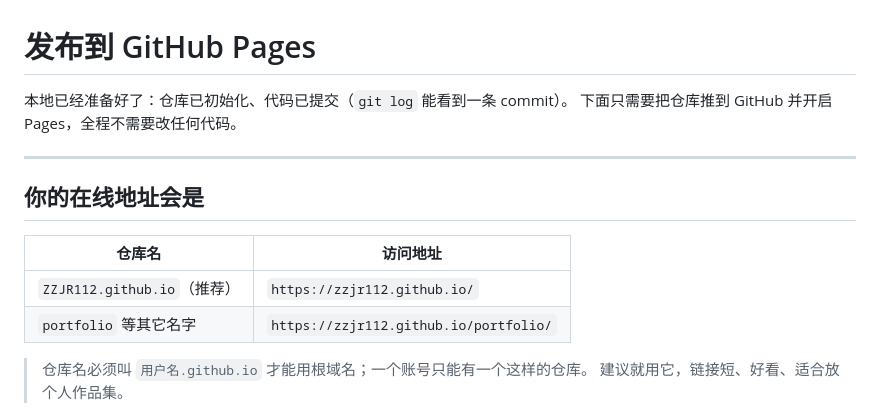
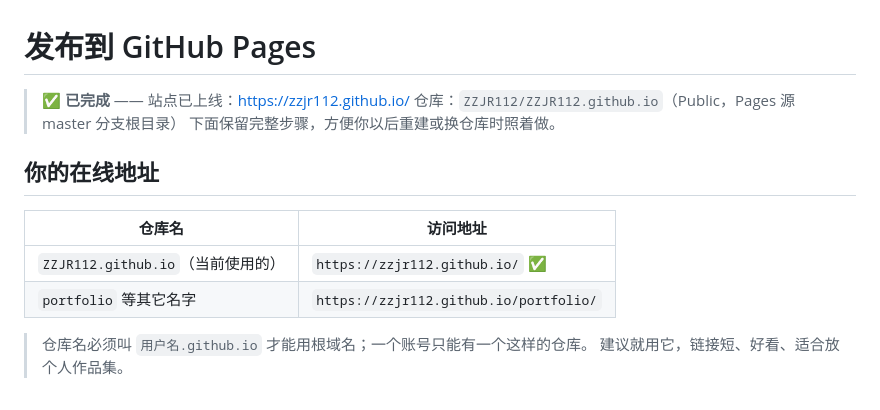
Before and after one commit to ZZJR112/ZZJR112.github.io, a Markdown page: PUBLISH.md, the part around the change. Rendered like a GitHub page.

Commit message:
docs: 标注站点已上线 zzjr112.github.io

```diff
--- a/PUBLISH.md
+++ b/PUBLISH.md
@@ -1,15 +1,14 @@
 # 发布到 GitHub Pages
 
-本地已经准备好了：仓库已初始化、代码已提交（`git log` 能看到一条 commit）。
-下面只需要把仓库推到 GitHub 并开启 Pages，全程不需要改任何代码。
+> ✅ **已完成** —— 站点已上线：<https://zzjr112.github.io/>
+> 仓库：`ZZJR112/ZZJR112.github.io`（Public，Pages 源 master 分支根目录）
+> 下面保留完整步骤，方便你以后重建或换仓库时照着做。
 
----
-
-## 你的在线地址会是
+## 你的在线地址
 
 | 仓库名 | 访问地址 |
 |---|---|
-| `ZZJR112.github.io`（推荐） | `https://zzjr112.github.io/` |
+| `ZZJR112.github.io`（当前使用的） | `https://zzjr112.github.io/` ✅ |
 | `portfolio` 等其它名字 | `https://zzjr112.github.io/portfolio/` |
 
 > 仓库名必须叫 `用户名.github.io` 才能用根域名；一个账号只能有一个这样的仓库。
```
